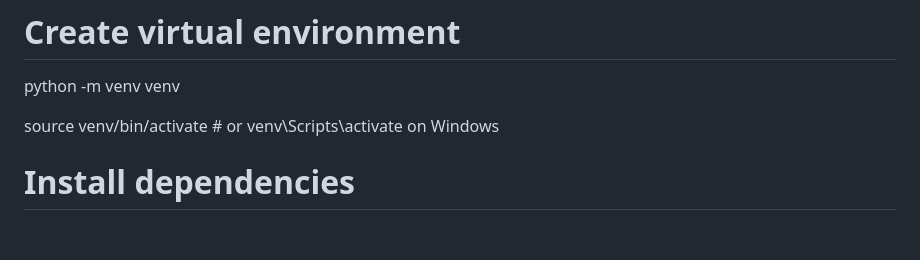
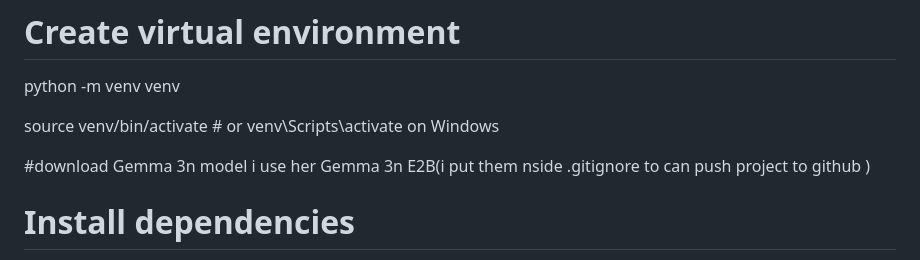
Before and after one commit to ayaelsaid/Echo_guide_vision, a Markdown page: README.md, the part around the change. Rendered like a GitHub page; blank space fills up the shorter version.

```diff
--- a/README.md
+++ b/README.md
@@ -161,6 +161,8 @@ python -m venv venv
 
 source venv/bin/activate  # or venv\Scripts\activate on Windows
 
+#download Gemma 3n model i use her Gemma 3n E2B(i put them nside .gitignore to can push project to github )
+
 # Install dependencies
 pip install -r requirements.txt
 
```
